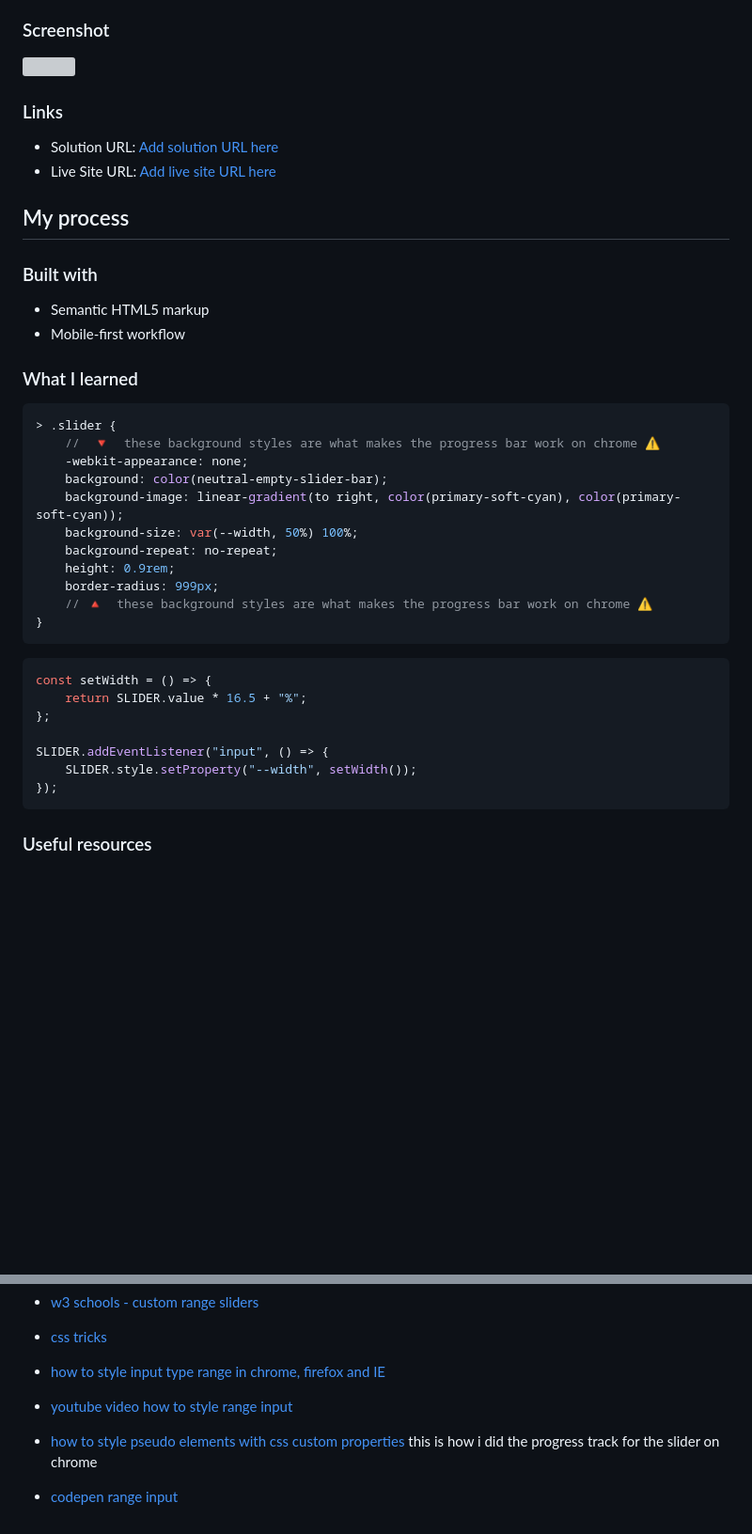
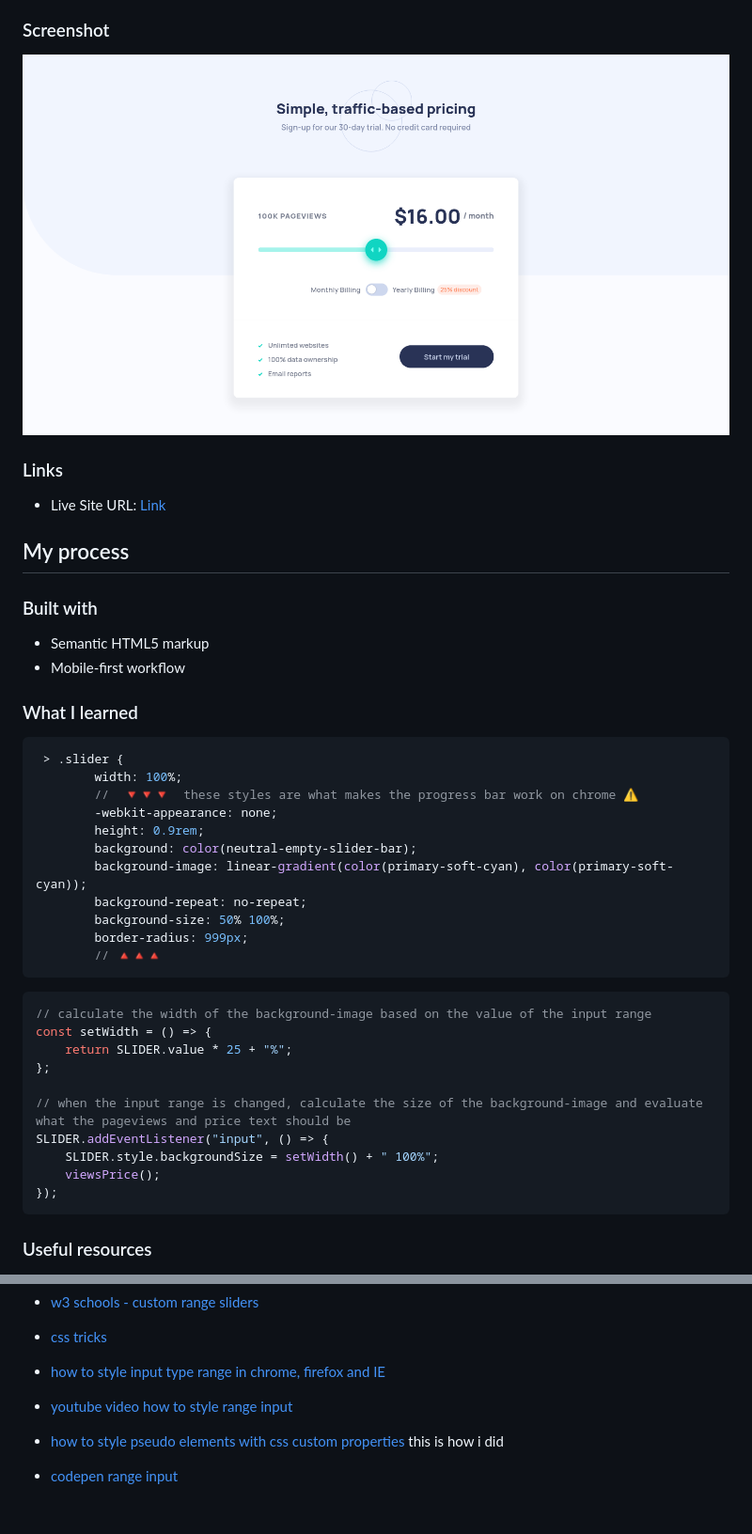
Before and after one commit to ConradMcGrifter/Interactive-pricing-component, a Markdown page: README.md, 2 parts joined by grey strips. Shown: that part at 94% size. Drawn GitHub-style; pictures changed too: finalScreenshot.png (added); blank space fills up the shorter version; grey boxes are pictures that could not be loaded.

````diff
--- a/README.md
+++ b/README.md
@@ -14,12 +14,11 @@ Users should be able to:
 
 ### Screenshot
 
-![](./screenshot.jpg)
+![](./finalScreenshot.png)
 
 ### Links
 
--   Solution URL: [Add solution URL here](https://your-solution-url.com)
--   Live Site URL: [Add live site URL here](https://your-live-site-url.com)
+-   Live Site URL: [Link](https://conradmcgrifter.github.io/Interactive-pricing-component/)
 
 ## My process
 
@@ -31,26 +30,29 @@ Users should be able to:
 ### What I learned
 
 ```css
-> .slider {
-    //  🔻  these background styles are what makes the progress bar work on chrome ⚠
-    -webkit-appearance: none;
-    background: color(neutral-empty-slider-bar);
-    background-image: linear-gradient(to right, color(primary-soft-cyan), color(primary-soft-cyan));
-    background-size: var(--width, 50%) 100%;
-    background-repeat: no-repeat;
-    height: 0.9rem;
-    border-radius: 999px;
-    // 🔺  these background styles are what makes the progress bar work on chrome ⚠
-}
+ > .slider {
+        width: 100%;
+        //  🔻🔻🔻  these styles are what makes the progress bar work on chrome ⚠
+        -webkit-appearance: none;
+        height: 0.9rem;
+        background: color(neutral-empty-slider-bar);
+        background-image: linear-gradient(color(primary-soft-cyan), color(primary-soft-cyan));
+        background-repeat: no-repeat;
+        background-size: 50% 100%;
+        border-radius: 999px;
+        // 🔺🔺🔺
 ```
 
 ```js
+// calculate the width of the background-image based on the value of the input range
 const setWidth = () => {
-    return SLIDER.value * 16.5 + "%";
+    return SLIDER.value * 25 + "%";
 };
 
+// when the input range is changed, calculate the size of the background-image and evaluate what the pageviews and price text should be
 SLIDER.addEventListener("input", () => {
-    SLIDER.style.setProperty("--width", setWidth());
+    SLIDER.style.backgroundSize = setWidth() + " 100%";
+    viewsPrice();
 });
 ```
 
@@ -64,6 +66,5 @@ SLIDER.addEventListener("input", () => {
 -   [how to style input type range in chrome, firefox and IE](https://brennaobrien.com/blog/2014/05/style-input-type-range-in-every-browser.html)
 -   [youtube video how to style range input](https://www.youtube.com/watch?v=BrpiNUf2XCk)
 
--   [how to style pseudo elements with css custom properties](https://css-irl.info/quick-tip-style-pseudo-elements-with-javascript-using-custom-properties/) this is how i did the progress track for the slider on chrome
-
+-   [how to style pseudo elements with css custom properties](https://css-irl.info/quick-tip-style-pseudo-elements-with-javascript-using-custom-properties/) this is how i did
 -   [codepen range input](https://codepen.io/tippingpointdev/pen/bGgLqLY)
````
